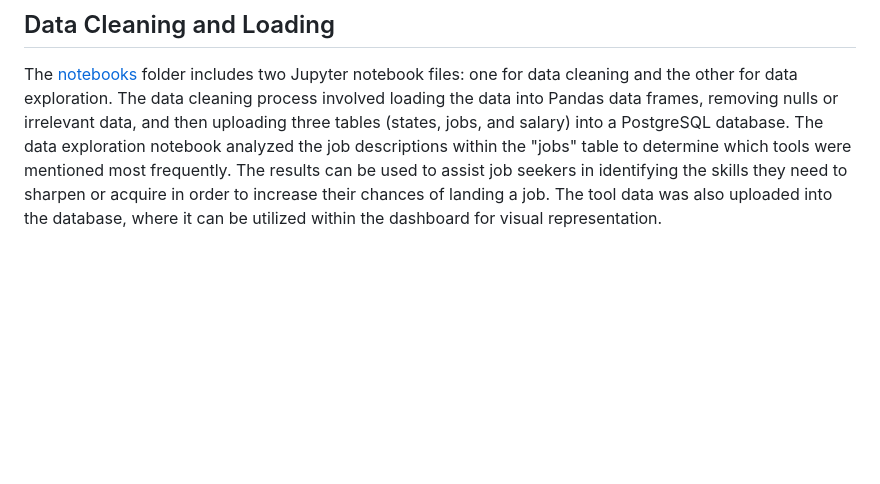
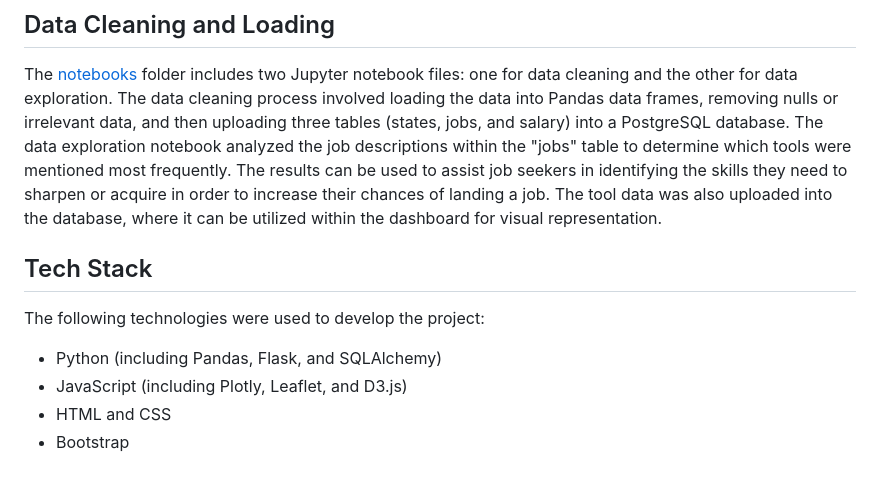
Before and after one commit to JeremyTallant/data_jobs_dashboard, a Markdown page: README.md, the part around the change. Rendered like a GitHub page; blank space fills up the shorter version.

```diff
--- a/README.md
+++ b/README.md
@@ -26,3 +26,11 @@ Two primary APIs were utilized to collect data, both of which were acquired from
 
 ## Data Cleaning and Loading
 The [notebooks](https://github.com/JeremyTallant/data_jobs_dashboard/tree/main/notebooks) folder includes two Jupyter notebook files: one for data cleaning and the other for data exploration. The data cleaning process involved loading the data into Pandas data frames, removing nulls or irrelevant data, and then uploading three tables (states, jobs, and salary) into a PostgreSQL database. The data exploration notebook analyzed the job descriptions within the "jobs" table to determine which tools were mentioned most frequently. The results can be used to assist job seekers in identifying the skills they need to sharpen or acquire in order to increase their chances of landing a job. The tool data was also uploaded into the database, where it can be utilized within the dashboard for visual representation.
+
+## Tech Stack
+The following technologies were used to develop the project:
+
+* Python (including Pandas, Flask, and SQLAlchemy)
+* JavaScript (including Plotly, Leaflet, and D3.js)
+* HTML and CSS
+* Bootstrap
```
